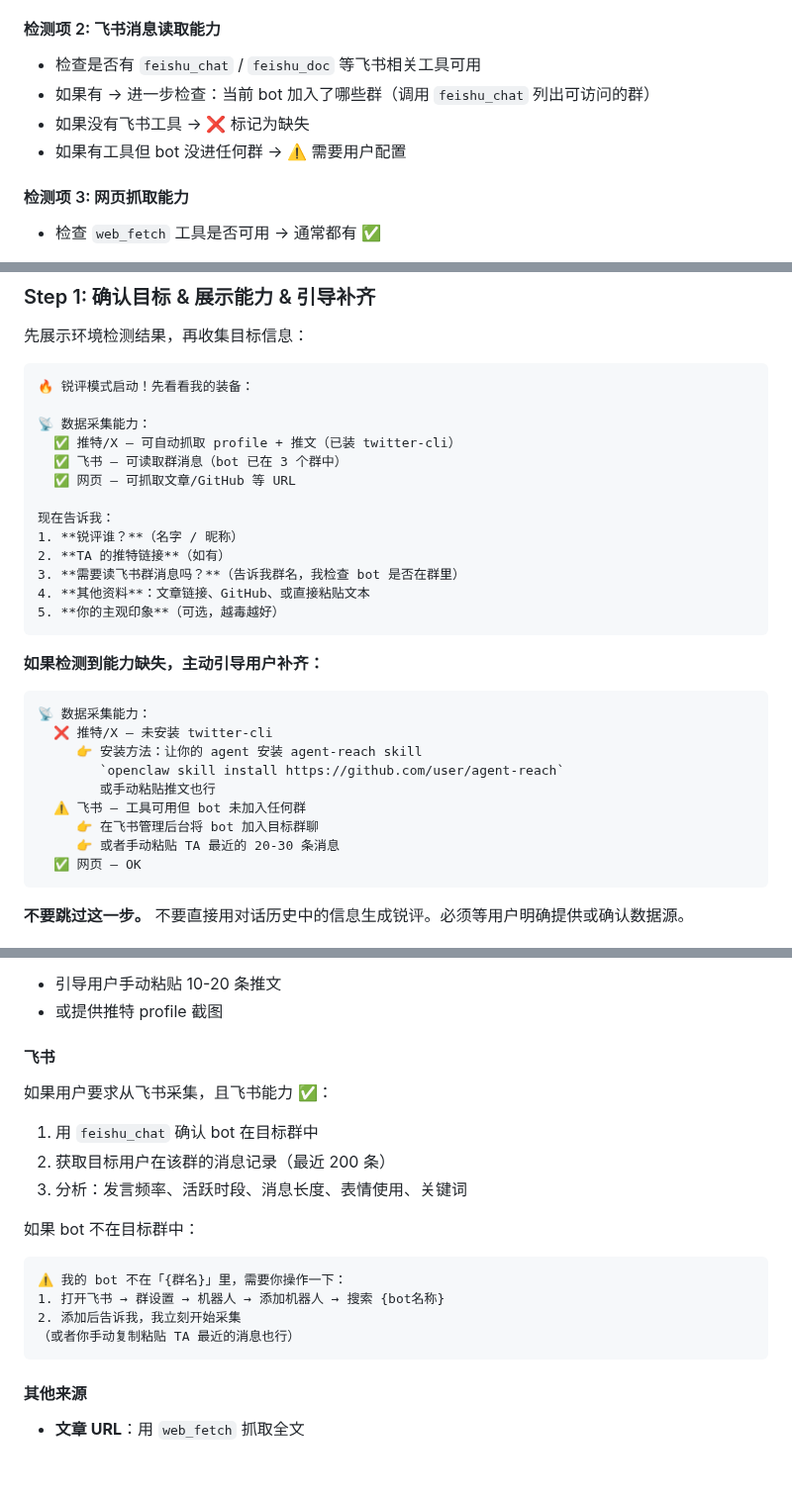
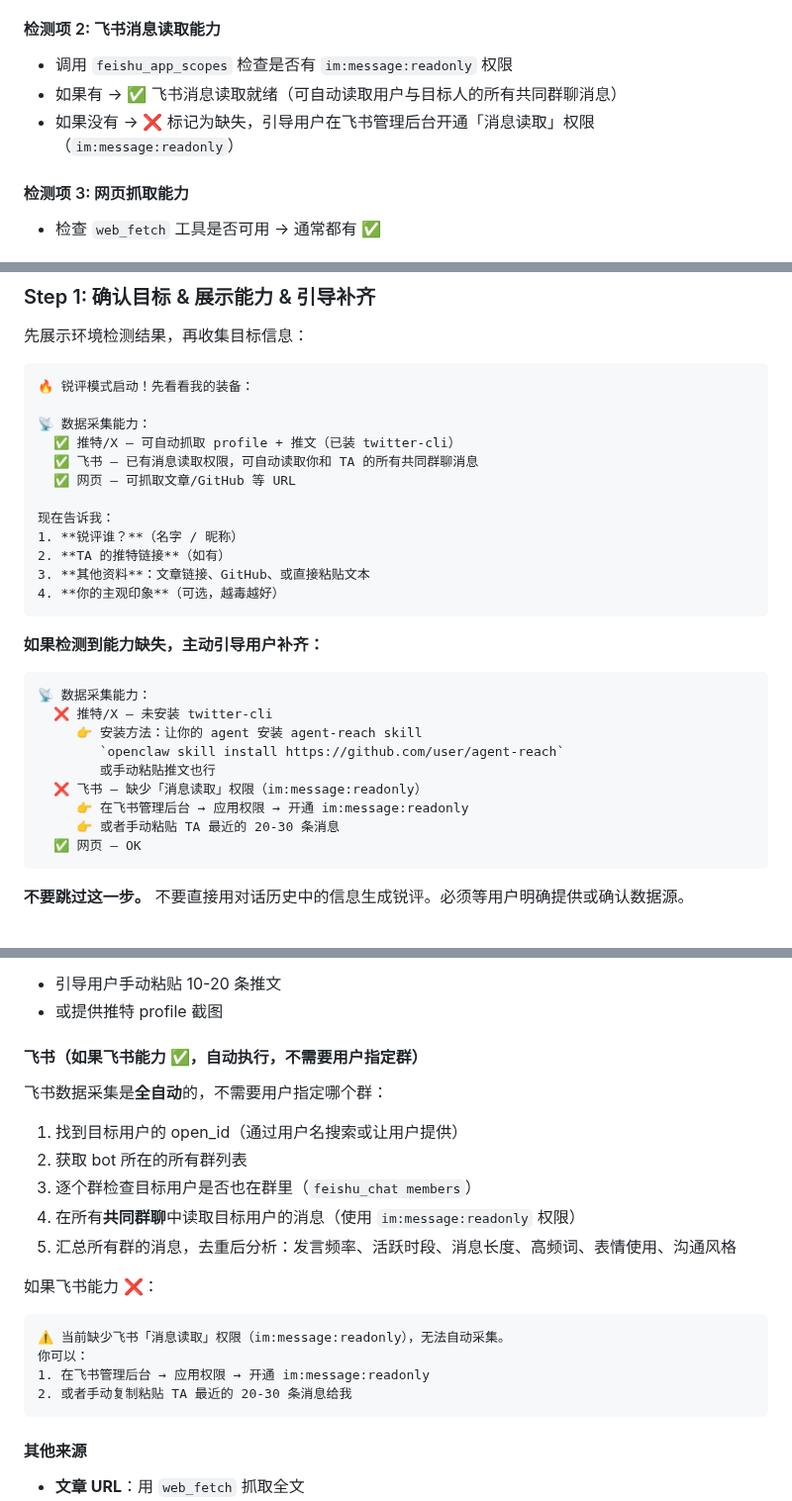
Before and after one commit to nexu-io/roast-skill, a Markdown page: SKILL.md, 3 parts joined by grey strips. Shown at 99% size. Drawn GitHub-style; blank space fills up the shorter version.

Commit message:
feat: auto-detect Feishu im:message:readonly + auto-read all shared groups (#10)
- Step 0: check feishu_app_scopes for im:message:readonly
- Step 1: no longer asks 'which group?' — auto-reads all shared groups
- Step 2: auto-discovers shared groups between user and target
- Missing permission: guide user to enable in Feishu admin

Co-authored-by: joey <joey@joeydeMacBook-Air.local>

````diff
--- a/SKILL.md
+++ b/SKILL.md
@@ -19,10 +19,9 @@ description: 根据一个人的公开数据（推特、飞书消息、文章等
 - 如果没有 → ❌ 标记为缺失，后续引导安装
 
 #### 检测项 2: 飞书消息读取能力
-- 检查是否有 `feishu_chat` / `feishu_doc` 等飞书相关工具可用
-- 如果有 → 进一步检查：当前 bot 加入了哪些群（调用 `feishu_chat` 列出可访问的群）
-- 如果没有飞书工具 → ❌ 标记为缺失
-- 如果有工具但 bot 没进任何群 → ⚠️ 需要用户配置
+- 调用 `feishu_app_scopes` 检查是否有 `im:message:readonly` 权限
+- 如果有 → ✅ 飞书消息读取就绪（可自动读取用户与目标人的所有共同群聊消息）
+- 如果没有 → ❌ 标记为缺失，引导用户在飞书管理后台开通「消息读取」权限（`im:message:readonly`）
 
 #### 检测项 3: 网页抓取能力
 - 检查 `web_fetch` 工具是否可用 → 通常都有 ✅
@@ -38,15 +37,14 @@ description: 根据一个人的公开数据（推特、飞书消息、文章等
 
 📡 数据采集能力：
   ✅ 推特/X — 可自动抓取 profile + 推文（已装 twitter-cli）
-  ✅ 飞书 — 可读取群消息（bot 已在 3 个群中）
+  ✅ 飞书 — 已有消息读取权限，可自动读取你和 TA 的所有共同群聊消息
   ✅ 网页 — 可抓取文章/GitHub 等 URL
 
 现在告诉我：
 1. **锐评谁？**（名字 / 昵称）
 2. **TA 的推特链接**（如有）
-3. **需要读飞书群消息吗？**（告诉我群名，我检查 bot 是否在群里）
-4. **其他资料**：文章链接、GitHub、或直接粘贴文本
-5. **你的主观印象**（可选，越毒越好）
+3. **其他资料**：文章链接、GitHub、或直接粘贴文本
+4. **你的主观印象**（可选，越毒越好）
 ```
 
 **如果检测到能力缺失，主动引导用户补齐：**
@@ -57,8 +55,8 @@ description: 根据一个人的公开数据（推特、飞书消息、文章等
      👉 安装方法：让你的 agent 安装 agent-reach skill
         `openclaw skill install https://github.com/user/agent-reach`
         或手动粘贴推文也行
-  ⚠️ 飞书 — 工具可用但 bot 未加入任何群
-     👉 在飞书管理后台将 bot 加入目标群聊
+  ❌ 飞书 — 缺少「消息读取」权限（im:message:readonly）
+     👉 在飞书管理后台 → 应用权限 → 开通 im:message:readonly
      👉 或者手动粘贴 TA 最近的 20-30 条消息
   ✅ 网页 — OK
 ```
@@ -83,18 +81,20 @@ twitter tweets <username> --count 30
 - 引导用户手动粘贴 10-20 条推文
 - 或提供推特 profile 截图
 
-#### 飞书
-如果用户要求从飞书采集，且飞书能力 ✅：
-1. 用 `feishu_chat` 确认 bot 在目标群中
-2. 获取目标用户在该群的消息记录（最近 200 条）
-3. 分析：发言频率、活跃时段、消息长度、表情使用、关键词
+#### 飞书（如果飞书能力 ✅，自动执行，不需要用户指定群）
+飞书数据采集是**全自动**的，不需要用户指定哪个群：
+1. 找到目标用户的 open_id（通过用户名搜索或让用户提供）
+2. 获取 bot 所在的所有群列表
+3. 逐个群检查目标用户是否也在群里（`feishu_chat members`）
+4. 在所有**共同群聊**中读取目标用户的消息（使用 `im:message:readonly` 权限）
+5. 汇总所有群的消息，去重后分析：发言频率、活跃时段、消息长度、高频词、表情使用、沟通风格
 
-如果 bot 不在目标群中：
+如果飞书能力 ❌：
 ```
-⚠️ 我的 bot 不在「{群名}」里，需要你操作一下：
-1. 打开飞书 → 群设置 → 机器人 → 添加机器人 → 搜索 {bot名称}
-2. 添加后告诉我，我立刻开始采集
-（或者你手动复制粘贴 TA 最近的消息也行）
+⚠️ 当前缺少飞书「消息读取」权限（im:message:readonly），无法自动采集。
+你可以：
+1. 在飞书管理后台 → 应用权限 → 开通 im:message:readonly
+2. 或者手动复制粘贴 TA 最近的 20-30 条消息给我
 ```
 
 #### 其他来源
````
